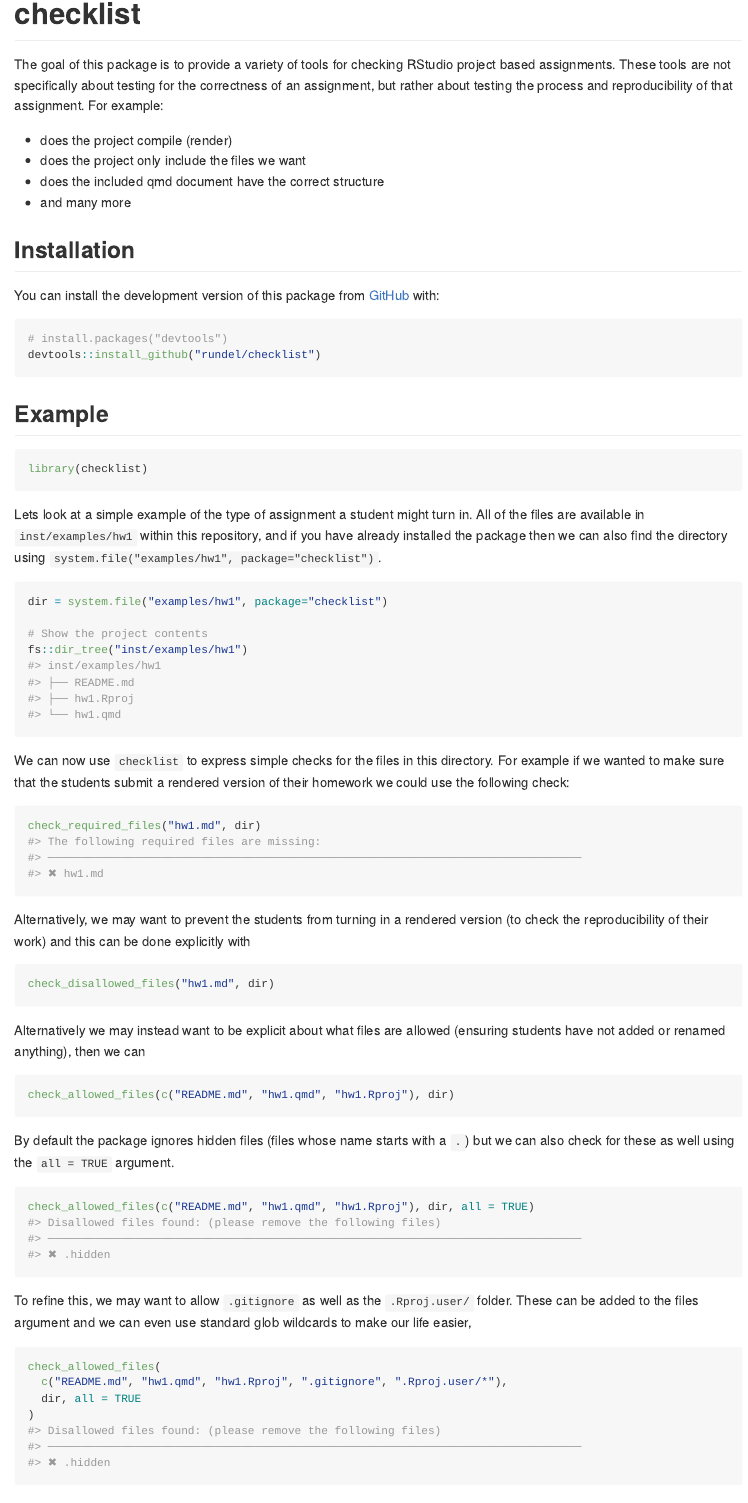
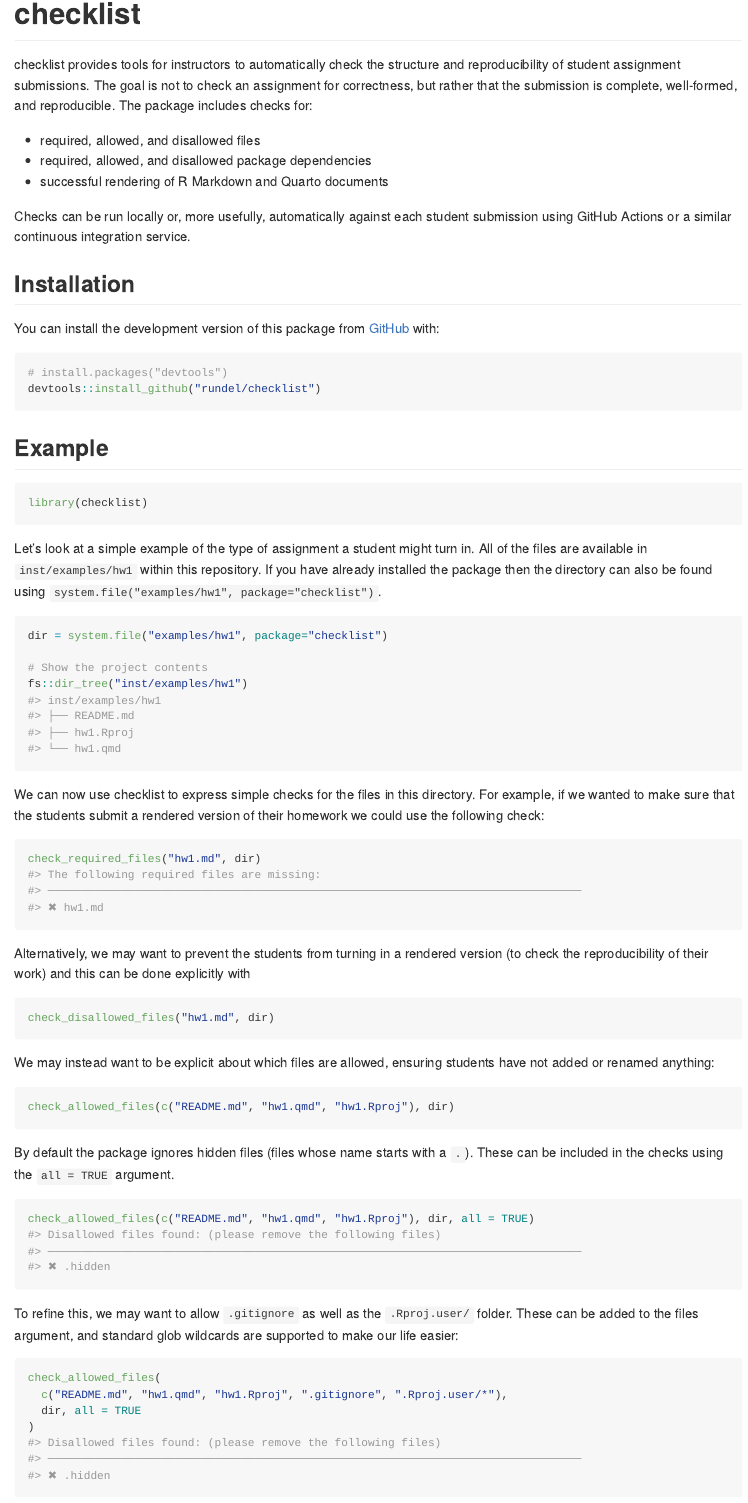
Before and after one commit to rundel/checklist, a Quarto document (README.qmd): the page in a window 1100 px wide, from its top. The pictures show the output file README.md that the author committed with the source, drawn offline in the style of GitHub; long lines of code are wrapped; badge pictures from the web are left out.

Commit message:
Rework README intro and remove hardwraps

````diff
--- a/README.qmd
+++ b/README.qmd
@@ -1,5 +1,7 @@
 ---
-format: gfm
+format:
+  gfm:
+    wrap: preserve
 knitr:
   opts_chunk:
     collapse: true
@@ -17,19 +19,21 @@ knitr:
 [![pkgdown](https://github.com/rundel/checklist/actions/workflows/pkgdown.yaml/badge.svg)](https://github.com/rundel/checklist/actions/workflows/pkgdown.yaml)
 <!-- badges: end -->
 
-The goal of this package is to provide a variety of tools for checking RStudio project based assignments. These tools are not specifically about testing for the correctness of an assignment, but rather about testing the process and reproducibility of that assignment. For example:
+checklist provides tools for instructors to automatically check the structure and reproducibility of student assignment submissions.
+The goal is not to check an assignment for correctness, but rather that the submission is complete, well-formed, and reproducible.
+The package includes checks for:
 
-* does the project compile (render)
-* does the project only include the files we want
-* does the included qmd document have the correct structure
-* and many more
+* required, allowed, and disallowed files
+* required, allowed, and disallowed package dependencies
+* successful rendering of R Markdown and Quarto documents
+
+Checks can be run locally or, more usefully, automatically against each student submission using GitHub Actions or a similar continuous integration service.
 
 
 ## Installation
 
 <!--
 You can install the released version of checklist from [CRAN](https://CRAN.R-project.org) with:
-
 ``` r
 install.packages("checklist")
 ```
@@ -48,7 +52,9 @@ devtools::install_github("rundel/checklist")
 library(checklist)
 ```
 
-Lets look at a simple example of the type of assignment a student might turn in. All of the files are available in `inst/examples/hw1` within this repository, and if you have already installed the package then we can also find the directory using `system.file("examples/hw1", package="checklist")`.
+Let's look at a simple example of the type of assignment a student might turn in.
+All of the files are available in `inst/examples/hw1` within this repository.
+If you have already installed the package then the directory can also be found using `system.file("examples/hw1", package="checklist")`.
 
 ```{r}
 dir = system.file("examples/hw1", package="checklist")
@@ -57,7 +63,8 @@ dir = system.file("examples/hw1", package="checklist")
 fs::dir_tree("inst/examples/hw1")
 ```
 
-We can now use `checklist` to express simple checks for the files in this directory. For example if we wanted to make sure that the students submit a rendered version of their homework we could use the following check:
+We can now use checklist to express simple checks for the files in this directory.
+For example, if we wanted to make sure that the students submit a rendered version of their homework we could use the following check:
 
 ```{r}
 check_required_files("hw1.md", dir)
@@ -69,19 +76,21 @@ Alternatively, we may want to prevent the students from turning in a rendered ve
 check_disallowed_files("hw1.md", dir)
 ```
 
-Alternatively we may instead want to be explicit about what files are allowed (ensuring students have not added or renamed anything), then we can
+We may instead want to be explicit about which files are allowed, ensuring students have not added or renamed anything:
 
 ```{r}
 check_allowed_files(c("README.md", "hw1.qmd", "hw1.Rproj"), dir)
 ```
 
-By default the package ignores hidden files (files whose name starts with a `.`) but we can also check for these as well using the `all = TRUE` argument.
+By default the package ignores hidden files (files whose name starts with a `.`).
+These can be included in the checks using the `all = TRUE` argument.
 
 ```{r}
 check_allowed_files(c("README.md", "hw1.qmd", "hw1.Rproj"), dir, all = TRUE)
 ```
 
-To refine this, we may want to allow `.gitignore` as well as the `.Rproj.user/` folder. These can be added to the files argument and we can even use standard glob wildcards to make our life easier,
+To refine this, we may want to allow `.gitignore` as well as the `.Rproj.user/` folder.
+These can be added to the files argument, and standard glob wildcards are supported to make our life easier:
 
 ```{r}
 check_allowed_files(
````
Also changed, not shown: README.md, README.qmd (5 more changed lines).
